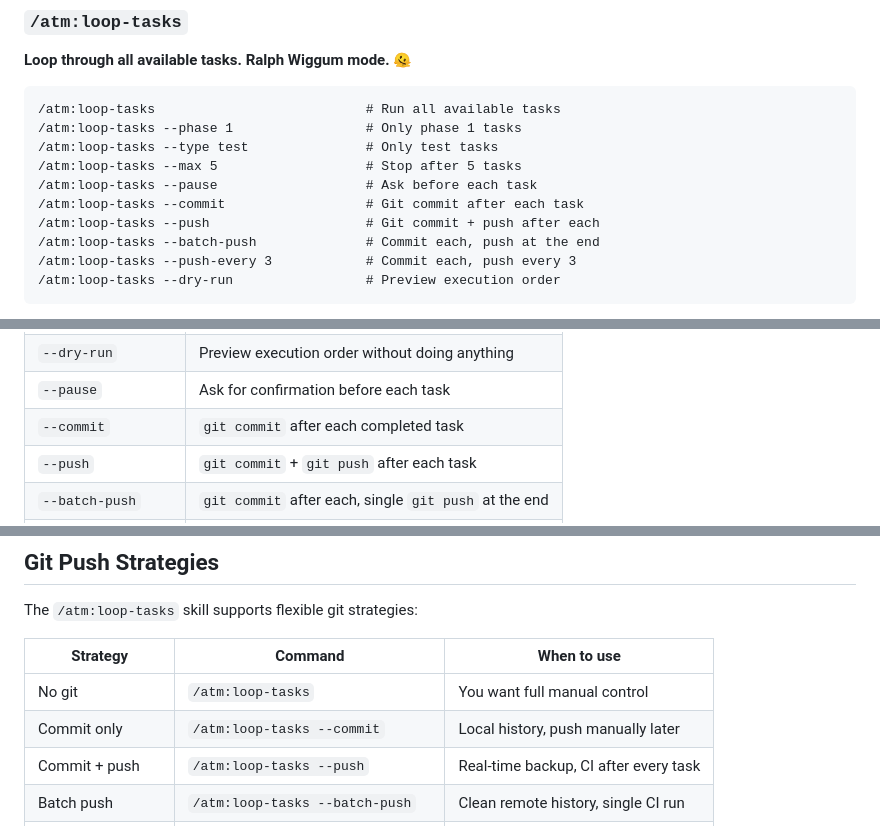
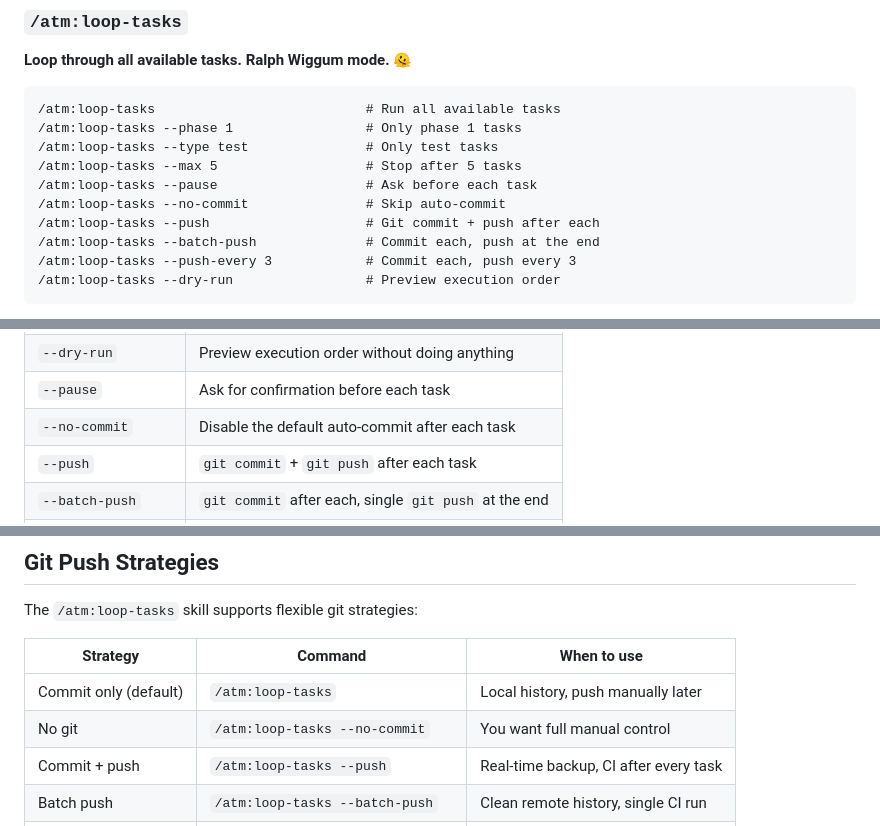
Before and after one commit to hakanserce/agentic-task-manager, a Markdown page: README.md, 3 parts joined by grey strips. GitHub-like rendering.

Commit message:
feat: auto-commit after each task by default
do-task now commits after marking a task done. loop-tasks commits
after each task by default; use --no-commit to disable. Replaces
the old --commit flag.

Co-Authored-By: Claude Opus 4.6 (1M context) <noreply@anthropic.com>

```diff
--- a/README.md
+++ b/README.md
@@ -179,7 +179,7 @@ Type `/atm:` in Claude Code — you should see four skills in autocomplete:
 /atm:loop-tasks --type test               # Only test tasks
 /atm:loop-tasks --max 5                   # Stop after 5 tasks
 /atm:loop-tasks --pause                   # Ask before each task
-/atm:loop-tasks --commit                  # Git commit after each task
+/atm:loop-tasks --no-commit               # Skip auto-commit
 /atm:loop-tasks --push                    # Git commit + push after each
 /atm:loop-tasks --batch-push              # Commit each, push at the end
 /atm:loop-tasks --push-every 3            # Commit each, push every 3
@@ -195,7 +195,7 @@ Type `/atm:` in Claude Code — you should see four skills in autocomplete:
 | `--max <N>` | Stop after N completed tasks |
 | `--dry-run` | Preview execution order without doing anything |
 | `--pause` | Ask for confirmation before each task |
-| `--commit` | `git commit` after each completed task |
+| `--no-commit` | Disable the default auto-commit after each task |
 | `--push` | `git commit` + `git push` after each task |
 | `--batch-push` | `git commit` after each, single `git push` at the end |
 | `--push-every <N>` | `git commit` after each, `git push` every N tasks |
@@ -353,8 +353,8 @@ The `/atm:loop-tasks` skill supports flexible git strategies:
 
 | Strategy | Command | When to use |
 |---|---|---|
-| No git | `/atm:loop-tasks` | You want full manual control |
-| Commit only | `/atm:loop-tasks --commit` | Local history, push manually later |
+| Commit only (default) | `/atm:loop-tasks` | Local history, push manually later |
+| No git | `/atm:loop-tasks --no-commit` | You want full manual control |
 | Commit + push | `/atm:loop-tasks --push` | Real-time backup, CI after every task |
 | Batch push | `/atm:loop-tasks --batch-push` | Clean remote history, single CI run |
 | Periodic push | `/atm:loop-tasks --push-every 5` | Balance: CI every 5 tasks |
```
Also changed, not shown: 2 other files.
